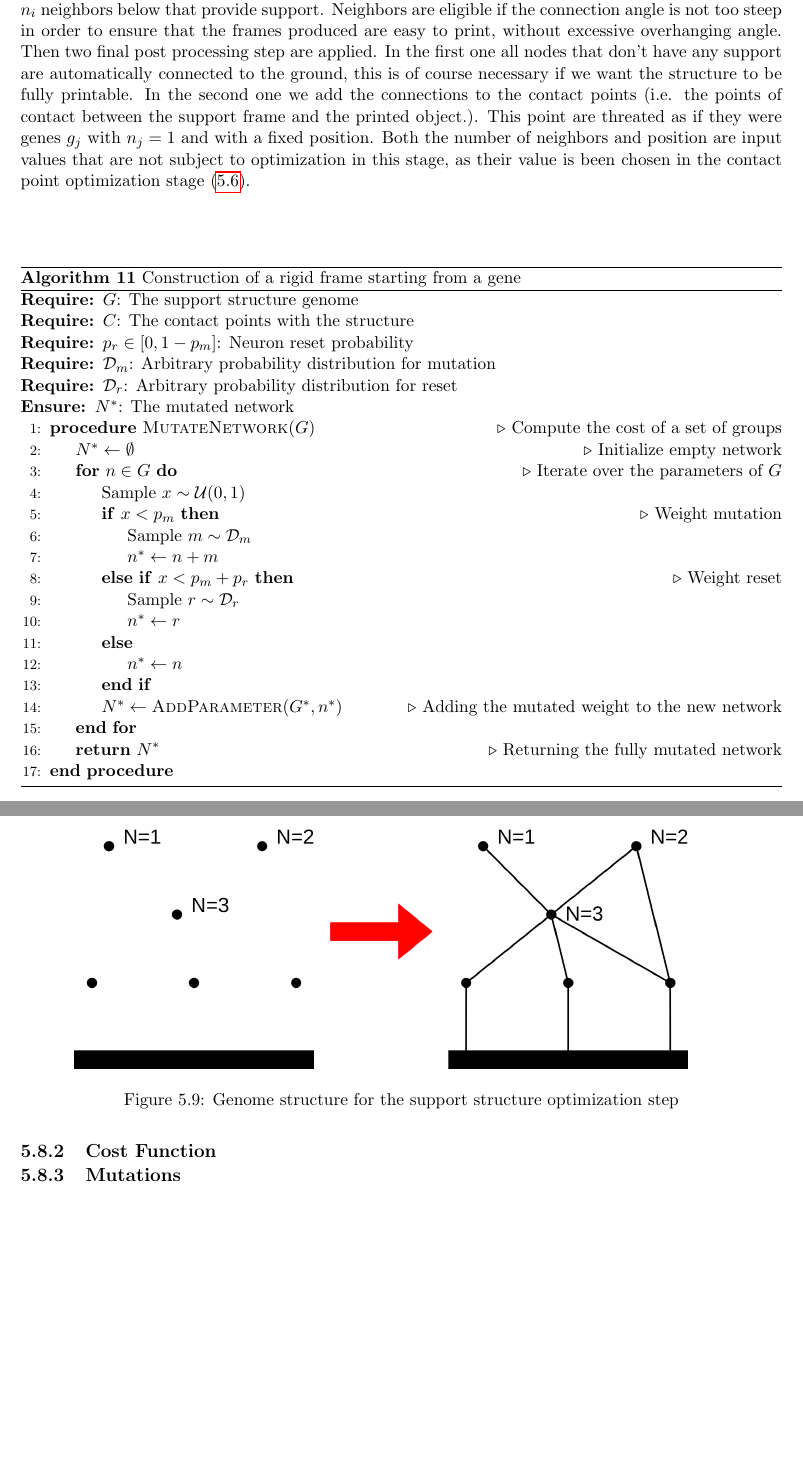
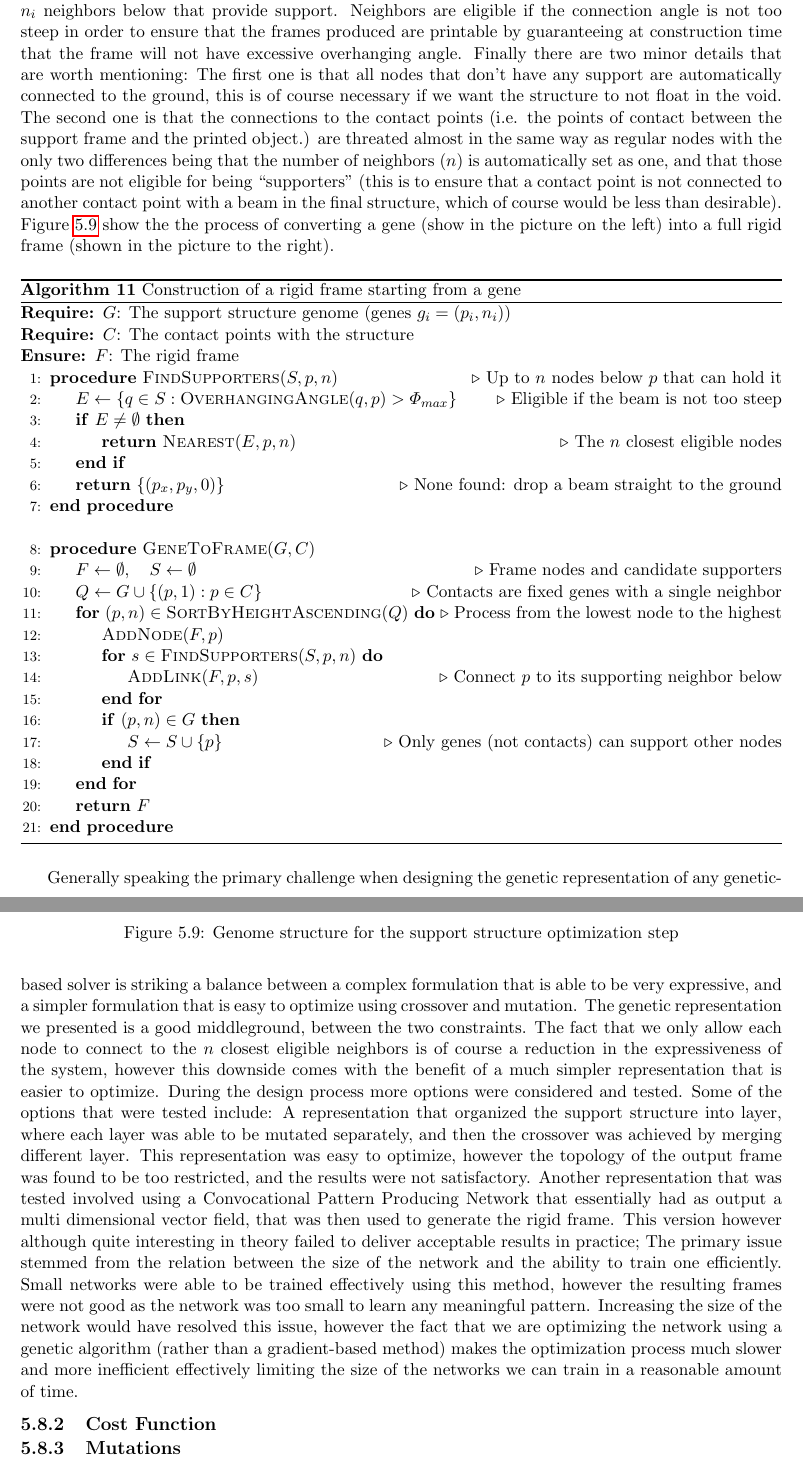
Before and after one commit to lucaSartore/evo-strut, a LaTeX thesis (report/sartore_luca_artificial_intelligence_systems_2026.tex, which reads report/support_optimization_algorithm.tex): two parts of pages 56 and 57 of 61, joined at a grey line, cut so that both start at the same text, the shorter picture padded with empty space. Compiled offline with pdfLaTeX.

Commit message:
add support structure optimization genome

```diff
--- a/report/support_optimization_algorithm.tex
+++ b/report/support_optimization_algorithm.tex
@@ -874,43 +872,53 @@ is transforming this simple encoding into a rigid frame. This is done with algor
 As we can see in the algorithm, every gene $g_i$ is converted into a node in the rigid
 frame $F$. Then every node is connected to at most $n_i$ neighbors below that provide
 support. Neighbors are eligible if the connection angle is not too steep in order to
-ensure that the frames produced are easy to print, without excessive overhanging angle.
-Then two final post processing step are applied. In the first one all nodes that don't
-have any support are automatically connected to the ground, this is of course necessary
-if we want the structure to be fully printable.
-In the second one we add the connections to the contact points (i.e. the points of contact
-between the support frame and the printed object.). This point are threated as if they were
-genes $g_j$ with $n_j = 1$ and with a fixed position. Both the number of neighbors and position
-are input values that are not subject to optimization in this stage, as their value is been chosen
-in the contact point optimization stage (\ref{sec:contact_points_opt}).
+ensure that the frames produced are printable by guaranteeing at construction time
+that the frame will not have excessive overhanging angle.
+Finally there are two minor details that are worth mentioning:
+The first one is that all nodes that don't have any support are automatically
+connected to the ground, this is of course necessary if we want the structure to not float in the void.
+The second one is that the connections to the contact points (i.e. the points of contact
+between the support frame and the printed object.) are threated almost in the same way as
+regular nodes with the only two differences being that the number of neighbors ($n$)
+is automatically set as one, and that those points are not eligible for being ``supporters''
+(this is to ensure that a contact point is not connected to another contact point with a beam
+in the final structure, which of course would be less than desirable).
+Figure \ref{fig:sup_struct_opt_gene_struct} show the the process of converting a gene
+(show in the picture on the left) into a full rigid frame (shown in the picture
+to the right).
+
 
 
 \begin{algorithm}[h]
 \caption{Construction of a rigid frame starting from a gene}
 \begin{algorithmic}[1]
-    \Require $G$: The support structure genome
+    \Require $G$: The support structure genome (genes $g_i = (p_i, n_i)$)
     \Require $C$: The contact points with the structure
-    \Require $p_r \in [0, 1 - p_m]$: Neuron reset probability
-    \Require $\mathcal{D}_m$: Arbitrary probability distribution for mutation
-    \Require $\mathcal{D}_r$: Arbitrary probability distribution for reset
-    \Ensure $N^*$: The mutated network
+    \Ensure $F$: The rigid frame
 
-    \Procedure{MutateNetwork}{$G$} \Comment{Compute the cost of a set of groups}
-        \State $N^* \gets \emptyset$ \Comment{Initialize empty network}
-        \For {$n \in G$} \Comment{Iterate over the parameters of $G$}
-            \State Sample $x \sim \mathcal{U}(0,1)$
-            \If{$x < p_m$} \Comment{Weight mutation}
-                \State Sample $m \sim \mathcal{D}_m$
-                \State $n^* \gets n + m$
-            \ElsIf{$x < p_m + p_r$} \Comment{Weight reset}
-                \State Sample $r \sim \mathcal{D}_r$
-                \State $n^* \gets r$
-            \Else
-                \State $n^* \gets n$
+    \Procedure{FindSupporters}{$S, p, n$} \Comment{Up to $n$ nodes below $p$ that can hold it}
+        \State $E \gets \{ q \in S : \Call{OverhangingAngle}{q, p} > \varPhi_{max} \}$ \Comment{Eligible if the beam is not too steep}
+        \If{$E \neq \emptyset$}
+            \State \Return $\Call{Nearest}{E, p, n}$ \Comment{The $n$ closest eligible nodes}
+        \EndIf
+        \State \Return $\{ (p_x, p_y, 0) \}$ \Comment{None found: drop a beam straight to the ground}
+    \EndProcedure
+
+    \Statex
+
+    \Procedure{GeneToFrame}{$G, C$}
+        \State $F \gets \emptyset, \quad S \gets \emptyset$ \Comment{Frame nodes and candidate supporters}
+        \State $Q \gets G \cup \{ (p, 1) : p \in C \}$ \Comment{Contacts are fixed genes with a single neighbor}
+        \For{$(p, n) \in \Call{SortByHeightAscending}{Q}$} \Comment{Process from the lowest node to the highest}
+            \State $\Call{AddNode}{F, p}$
+            \For{$s \in \Call{FindSupporters}{S, p, n}$}
+                \State $\Call{AddLink}{F, p, s}$ \Comment{Connect $p$ to its supporting neighbor below}
+            \EndFor
+            \If{$(p, n) \in G$}
+                \State $S \gets S \cup \{ p \}$ \Comment{Only genes (not contacts) can support other nodes}
             \EndIf
-            \State $N^* \gets \Call{AddParameter}{G^*, n^*}$ \Comment {Adding the mutated weight to the new network}
         \EndFor
-        \State \Return $N^*$ \Comment {Returning the fully mutated network}
+        \State \Return $F$
     \EndProcedure
 \end{algorithmic}
 \label{alg:gene_to_frame}
@@ -924,8 +932,31 @@ in the contact point optimization stage (\ref{sec:contact_points_opt}).
     \label{fig:sup_struct_opt_gene_struct}
 \end{figure}
 
-
-
+Generally speaking the primary challenge when designing the genetic representation
+of any genetic-based solver is striking a balance between a complex formulation
+that is able to be very expressive, and a simpler formulation that is easy to optimize
+using crossover and mutation.
+The genetic representation we presented is a good middleground, between the two
+constraints. The fact that we only allow each node to connect to the $n$ closest eligible
+neighbors is of course a reduction in the expressiveness of the system, however
+this downside comes with the benefit of a much simpler representation that is easier to optimize.
+During the design process more options were considered and tested.
+Some of the options that were tested include:
+A representation that organized the support structure into layer, where each layer was
+able to be mutated separately, and then the crossover was achieved by merging different layer.
+This representation was easy to optimize, however the topology of the output frame was found
+to be too restricted, and the results were not satisfactory.
+Another representation that was tested involved using a Convocational Pattern Producing Network
+that essentially had as output a multi dimensional vector field, that was then used to generate
+the rigid frame. This version however although quite interesting in theory failed to deliver
+acceptable results in practice; The primary issue stemmed from the relation
+between the size of the network and the ability to train one efficiently.
+Small networks were able to be trained effectively using this method, however the resulting
+frames were not good as the network was too small to learn any meaningful pattern.
+Increasing the size of the network would have resolved this issue, however the fact that we are
+optimizing the network using a genetic algorithm (rather than a gradient-based method)
+makes the optimization process much slower and more inefficient effectively limiting the
+size of the networks we can train in a reasonable amount of time.
 
 
 \subsection{Cost Function}
```
Also changed, not shown: report/support_optimization_algorithm.tex (4 more changed lines).
